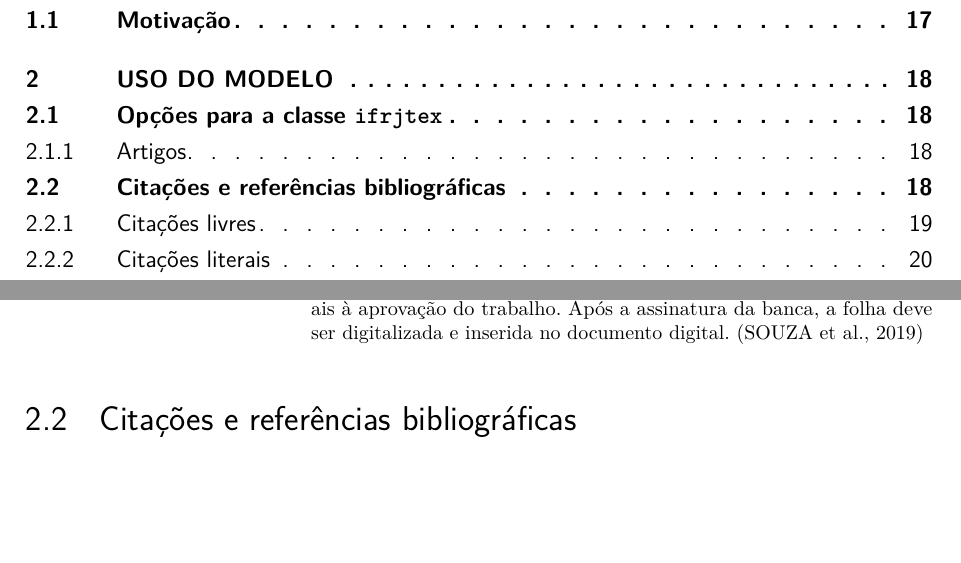
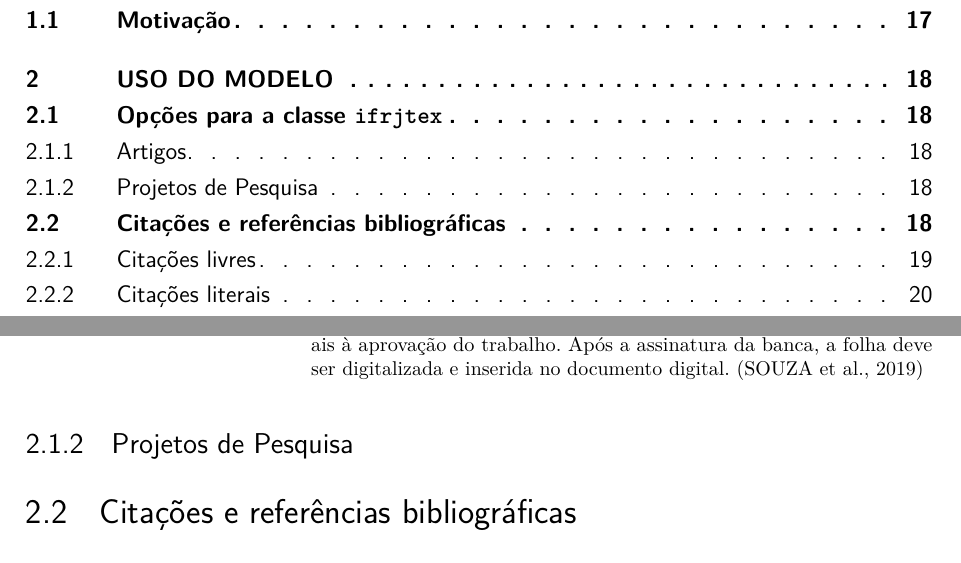
Before and after one commit to andrey-ferreira/ifrjTeX, a LaTeX document (main.tex, which reads capitulos/uso-modelo.tex, ifrjtex.cls): two parts of pages 16 and 18 of 36, joined at a grey line, cut so that both start at the same text, the shorter picture padded with empty space. Compiled offline with pdfLaTeX.

Commit message:
Updates from Overleaf

```diff
--- a/capitulos/uso-modelo.tex
+++ b/capitulos/uso-modelo.tex
@@ -16,6 +16,9 @@ Biblioteca do campus onde cursaram sobre a existência da pesquisa, enviando uma
    c)verso da folha de rosto: elemento obrigatório, contém a ficha catalográfica confeccionada obrigatoriamente por um bibliotecário da Instituição;\\
     d)folha de aprovação: elemento obrigatório, contém os elementos essenciais à aprovação do trabalho. Após a assinatura da banca, a folha deve ser digitalizada e inserida no documento digital. \cite{ifrjtccs}
 \end{citacao}
+
+
+\subsection{Projetos de Pesquisa}
 
 
 \section{Citações e referências bibliográficas}
--- a/ifrjtex.cls
+++ b/ifrjtex.cls
@@ -180,15 +180,18 @@
 \providecommand{\imprimirinstCoorientador}{}
 \newcommand{\instCoorientador}[1]{\renewcommand{\imprimirinstCoorientador}{#1}}
 
-% Criação do comando para área de concentração (folha de rosto)
-\newcommand{\imprimirareaconcentracaoRotulo}{\'Area de concentra\c{c}\~ao: }
+% % Criação do comando para área de concentração (folha de rosto)
+\newcommand{\areaname}{\'Area de concentra\c{c}\~ao: }
+\providecommand{\imprimirareaconcentracaoRotulo}{}
 \providecommand{\imprimirareaconcentracao}{}
-\newcommand{\areaconcentracao}[1]{\renewcommand{\imprimirareaconcentracao}{#1}}
+\newcommand{\areaconcentracao}[2][\areaname]%
+  {\renewcommand{\imprimirareaconcentracaoRotulo}{#1}%
+   \renewcommand{\imprimirareaconcentracao}{#2}}
 
-% Criação do comando para linha de pesquisa (folha de rosto)
-\newcommand{\imprimirlinhapesquisaRotulo}{Linha de pesquisa: }
-\providecommand{\imprimirlinhapesquisa}{}
-\newcommand{\linhapesquisa}[1]{\renewcommand{\imprimirlinhapesquisa}{#1}}
+% % Criação do comando para linha de pesquisa (folha de rosto)
+% \newcommand{\imprimirlinhapesquisaRotulo}{Linha de pesquisa: }
+% \providecommand{\imprimirlinhapesquisa}{}
+% \newcommand{\linhapesquisa}[1]{\renewcommand{\imprimirlinhapesquisa}{#1}}
 
 % Comandos de dados - titulação do orientador
 \providecommand{\imprimirTitulacaoOrientador}{}
@@ -425,7 +428,8 @@
     \begin{minipage}{.47\textwidth}
     \SingleSpacing
     \small
-    \imprimirpreambulo\par
+    \imprimirpreambulo\\[0.5cm]
+    \imprimirareaconcentracaoRotulo\imprimirareaconcentracao\par
     \end{minipage}%
     }%
     \vspace*{\fill}
--- a/main.tex
+++ b/main.tex
@@ -39,7 +38,6 @@
 \data{Janeiro de 2016}  % coloque a data de defesa no formato Mês de Ano
 \instituicao{Instituto Federal de Educação, Ciência e Tecnologia do Rio de Janeiro}
 \programa{Licenciatura em Matemática}
-\preambulo{Trabalho de Conclusão de Curso submetido ao corpo docente do \imprimirinstituicao\, como requisito parcial para a obtenção do grau de Licenciado em Matemática.}
 % \orientador{Nome do orientador}
 \orientador[Orientadora:]{Nome da orientadora}
 \titulacaoOrientador{Prof. Dr. }
@@ -50,6 +48,11 @@
 \instCoorientador{Instituto Federal do Rio de Janeiro - IFRJ}  % Caso não tenha, comente ou apague esta linha.
 \date{2021} %Ano de defesa
 
+\preambulo{Trabalho de Conclusão de Curso submetido ao corpo docente do \imprimirinstituicao\, como requisito parcial para a obtenção do grau de Licenciado em Matemática.}
+
+%para projetos de pesquisa
+% \areaconcentracao{Nome da área de concentração}
+\areaconcentracao[Linha de pesquisa: ]{Nome da linha}
 %-----------------------------------------------
 % DADOS PARA CATALOGAÇÃO:  CONSULTAR BIBLIOTECA DO CAMPUS PARA DADOS DA TABELA CUTTER E CDU
 %-----------------------------------------------
```
Also changed, not shown: ifrjtex.cls (2 more changed lines), main.tex (1 more changed lines).
